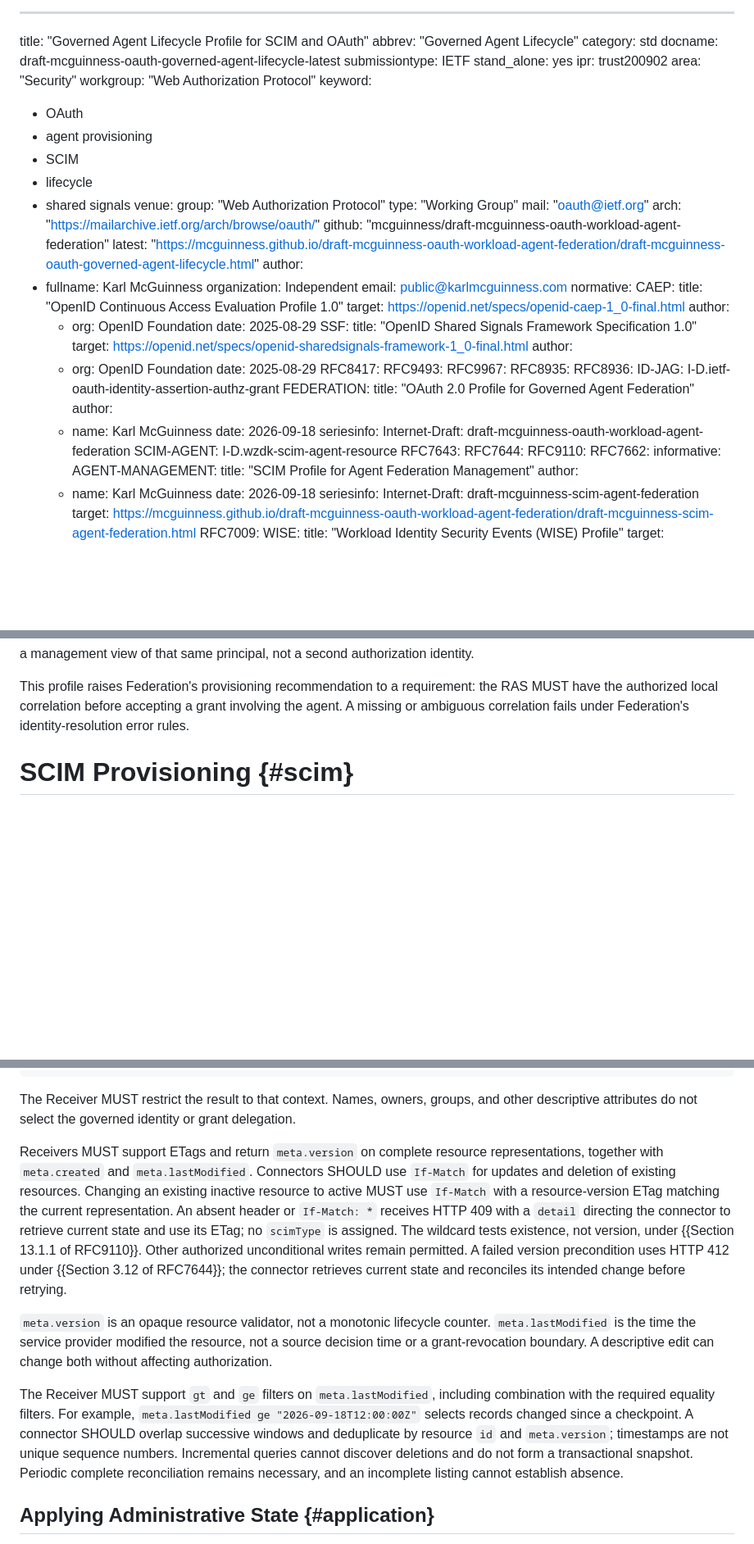
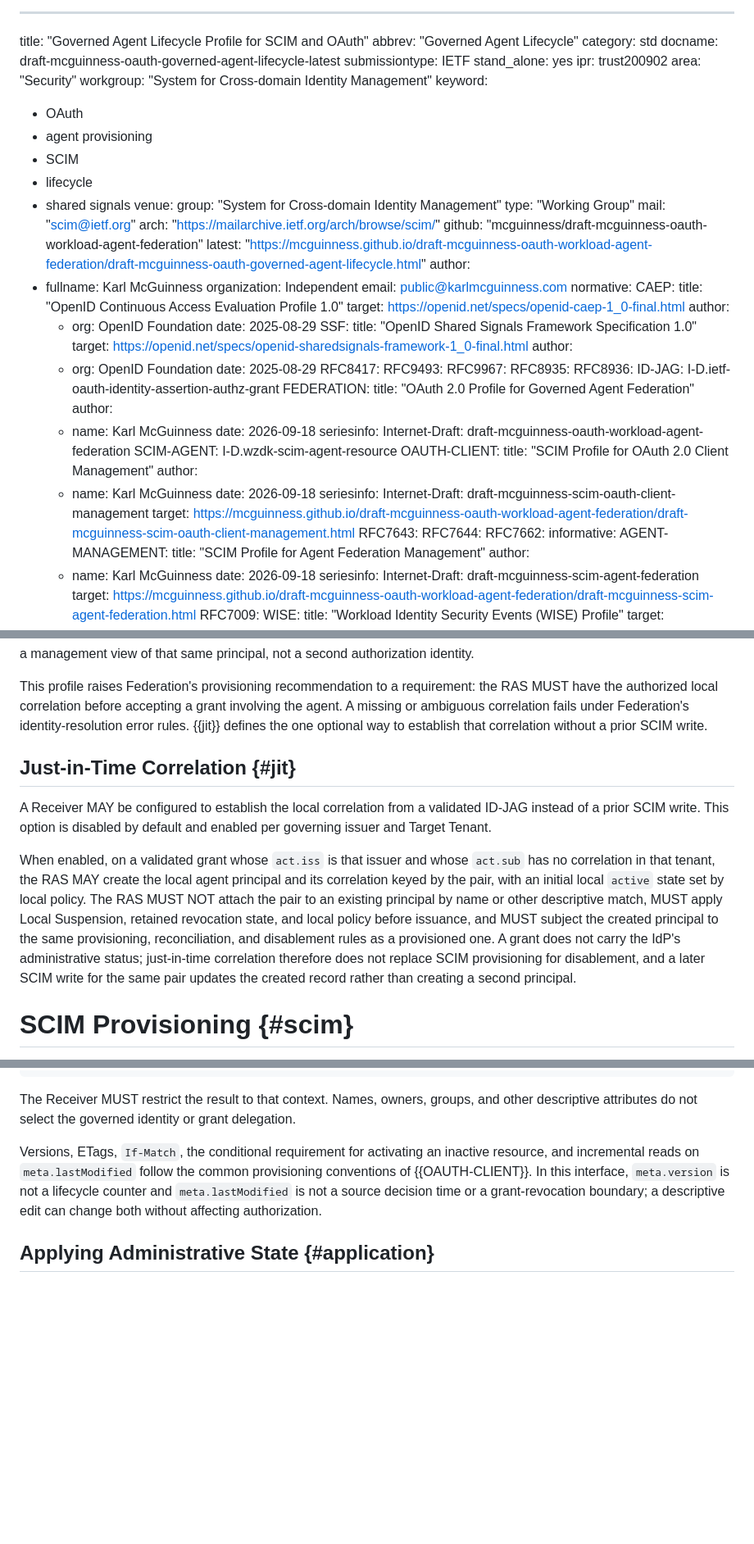
Before and after one commit to mcguinness/draft-mcguinness-oauth-workload-agent-federation, a Markdown page: draft-mcguinness-oauth-governed-agent-lifecycle.md, 3 parts joined by grey strips. Shown at 82% size. Drawn GitHub-style; blank space fills up the shorter version.

```diff
--- a/draft-mcguinness-oauth-governed-agent-lifecycle.md
+++ b/draft-mcguinness-oauth-governed-agent-lifecycle.md
@@ -7,7 +7,7 @@ submissiontype: IETF
 stand_alone: yes
 ipr: trust200902
 area: "Security"
-workgroup: "Web Authorization Protocol"
+workgroup: "System for Cross-domain Identity Management"
 keyword:
  - OAuth
  - agent provisioning
@@ -15,10 +15,10 @@ keyword:
  - lifecycle
  - shared signals
 venue:
-  group: "Web Authorization Protocol"
+  group: "System for Cross-domain Identity Management"
   type: "Working Group"
-  mail: "oauth@ietf.org"
-  arch: "https://mailarchive.ietf.org/arch/browse/oauth/"
+  mail: "scim@ietf.org"
+  arch: "https://mailarchive.ietf.org/arch/browse/scim/"
   github: "mcguinness/draft-mcguinness-oauth-workload-agent-federation"
   latest: "https://mcguinness.github.io/draft-mcguinness-oauth-workload-agent-federation/draft-mcguinness-oauth-governed-agent-lifecycle.html"
 author:
@@ -52,9 +52,16 @@ normative:
     seriesinfo:
       Internet-Draft: draft-mcguinness-oauth-workload-agent-federation
   SCIM-AGENT: I-D.wzdk-scim-agent-resource
+  OAUTH-CLIENT:
+    title: "SCIM Profile for OAuth 2.0 Client Management"
+    author:
+      - name: Karl McGuinness
+    date: 2026-09-18
+    seriesinfo:
+      Internet-Draft: draft-mcguinness-scim-oauth-client-management
+    target: https://mcguinness.github.io/draft-mcguinness-oauth-workload-agent-federation/draft-mcguinness-scim-oauth-client-management.html
   RFC7643:
   RFC7644:
-  RFC9110:
   RFC7662:
 informative:
   AGENT-MANAGEMENT:
@@ -273,6 +298,27 @@ This profile raises Federation's provisioning recommendation to a
 requirement: the RAS MUST have the authorized local correlation before
 accepting a grant involving the agent. A missing or ambiguous
 correlation fails under Federation's identity-resolution error rules.
+{{jit}} defines the one optional way to establish that correlation
+without a prior SCIM write.
+
+## Just-in-Time Correlation {#jit}
+
+A Receiver MAY be configured to establish the local correlation from a
+validated ID-JAG instead of a prior SCIM write. This option is disabled
+by default and enabled per governing issuer and Target Tenant.
+
+When enabled, on a validated grant whose `act.iss` is that issuer and
+whose `act.sub` has no correlation in that tenant, the RAS MAY create
+the local agent principal and its correlation keyed by the pair, with an
+initial local `active` state set by local policy. The RAS MUST NOT
+attach the pair to an existing principal by name or other descriptive
+match, MUST apply Local Suspension, retained revocation state, and local
+policy before issuance, and MUST subject the created principal to the
+same provisioning, reconciliation, and disablement rules as a
+provisioned one. A grant does not carry the IdP's administrative
+status; just-in-time correlation therefore does not replace SCIM
+provisioning for disablement, and a later SCIM write for the same pair
+updates the created record rather than creating a second principal.
 
 # SCIM Provisioning {#scim}
 
@@ -303,34 +349,13 @@ The Receiver MUST restrict the result to that context. Names, owners,
 groups, and other descriptive attributes do not select the governed
 identity or grant delegation.
 
-Receivers MUST support ETags and return `meta.version` on complete
-resource representations, together with `meta.created` and
-`meta.lastModified`. Connectors SHOULD use `If-Match` for updates and
-deletion of existing resources. Changing an existing inactive resource
-to active MUST use `If-Match` with a resource-version ETag matching the
-current representation. An absent header or `If-Match: *` receives HTTP
-409 with a `detail` directing the connector to retrieve current state
-and use its ETag; no `scimType` is assigned. The wildcard tests existence,
-not version, under {{Section 13.1.1 of RFC9110}}. Other authorized
-unconditional writes remain permitted. A failed version precondition uses
-HTTP 412 under {{Section 3.12 of RFC7644}}; the connector retrieves
-current state and reconciles its intended change before retrying.
-
-`meta.version` is an opaque resource validator, not a monotonic
-lifecycle counter. `meta.lastModified` is the time the service provider
-modified the resource, not a source decision time or a grant-revocation
-boundary. A descriptive edit can change both without affecting
+Versions, ETags, `If-Match`, the conditional requirement for activating
+an inactive resource, and incremental reads on `meta.lastModified`
+follow the common provisioning conventions of {{OAUTH-CLIENT}}. In this
+interface, `meta.version` is not a lifecycle counter and
+`meta.lastModified` is not a source decision time or a grant-revocation
+boundary; a descriptive edit can change both without affecting
 authorization.
-
-The Receiver MUST support `gt` and `ge` filters on `meta.lastModified`,
-including combination with the required equality filters. For example,
-`meta.lastModified ge "2026-09-18T12:00:00Z"` selects records changed
-since a checkpoint. A connector SHOULD overlap successive windows and
-deduplicate by resource `id` and `meta.version`; timestamps are not
-unique sequence numbers. Incremental queries cannot discover deletions
-and do not form a transactional snapshot. Periodic complete
-reconciliation remains necessary, and an incomplete listing cannot
-establish absence.
 
 ## Applying Administrative State {#application}
 
```
Also changed, not shown: other parts of draft-mcguinness-oauth-governed-agent-lifecycle.md (+167 -146 lines).
